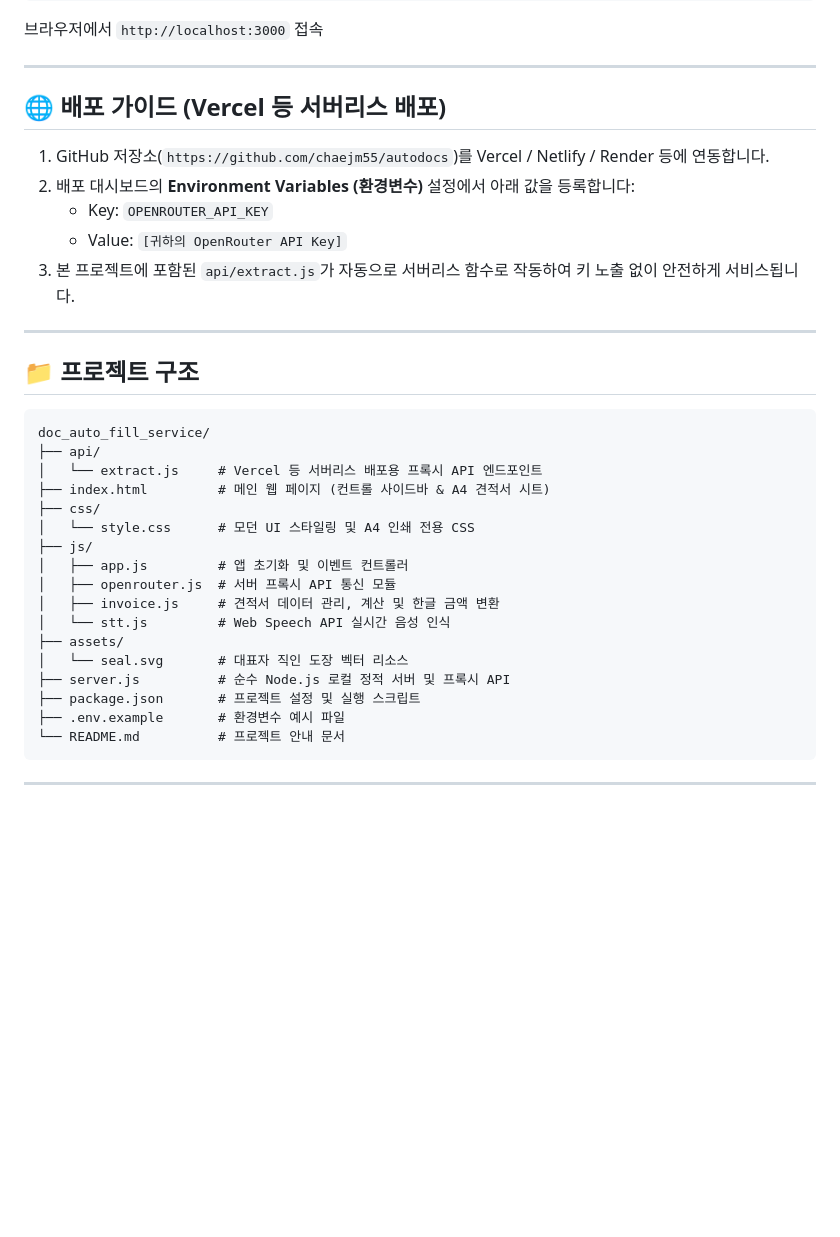
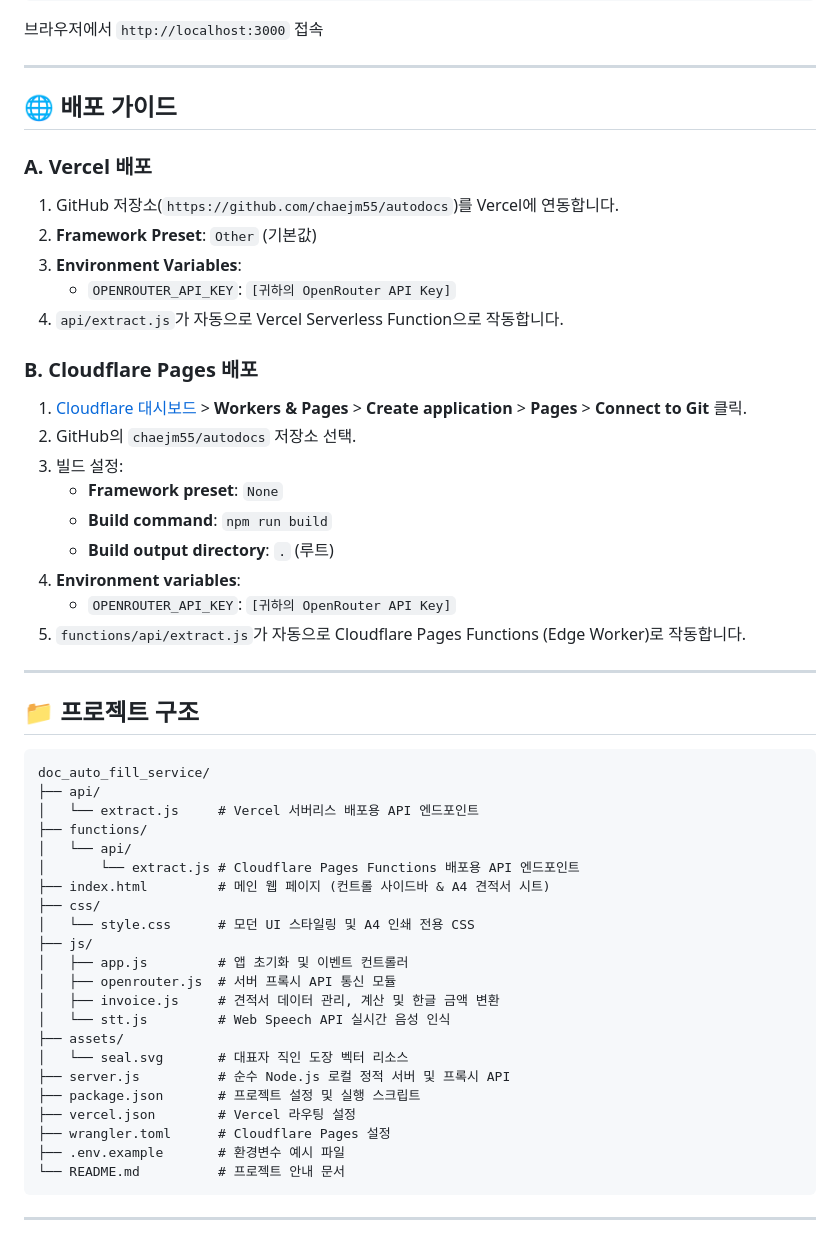
Before and after one commit to chaejm55/autodocs, a Markdown page: README.md, the part around the change. GitHub-like rendering; blank space fills up the shorter version.

Commit message:
docs: add Cloudflare Pages deploy guide

````diff
--- a/README.md
+++ b/README.md
@@ -64,13 +64,25 @@ node server.js
 
 ---
 
-## 🌐 배포 가이드 (Vercel 등 서버리스 배포)
+## 🌐 배포 가이드
 
-1. GitHub 저장소(`https://github.com/chaejm55/autodocs`)를 Vercel / Netlify / Render 등에 연동합니다.
-2. 배포 대시보드의 **Environment Variables (환경변수)** 설정에서 아래 값을 등록합니다:
-   - Key: `OPENROUTER_API_KEY`
-   - Value: `[귀하의 OpenRouter API Key]`
-3. 본 프로젝트에 포함된 `api/extract.js`가 자동으로 서버리스 함수로 작동하여 키 노출 없이 안전하게 서비스됩니다.
+### A. Vercel 배포
+1. GitHub 저장소(`https://github.com/chaejm55/autodocs`)를 Vercel에 연동합니다.
+2. **Framework Preset**: `Other` (기본값)
+3. **Environment Variables**:
+   - `OPENROUTER_API_KEY`: `[귀하의 OpenRouter API Key]`
+4. `api/extract.js`가 자동으로 Vercel Serverless Function으로 작동합니다.
+
+### B. Cloudflare Pages 배포
+1. [Cloudflare 대시보드](https://dash.cloudflare.com) > **Workers & Pages** > **Create application** > **Pages** > **Connect to Git** 클릭.
+2. GitHub의 `chaejm55/autodocs` 저장소 선택.
+3. 빌드 설정:
+   - **Framework preset**: `None`
+   - **Build command**: `npm run build`
+   - **Build output directory**: `.` (루트)
+4. **Environment variables**:
+   - `OPENROUTER_API_KEY`: `[귀하의 OpenRouter API Key]`
+5. `functions/api/extract.js`가 자동으로 Cloudflare Pages Functions (Edge Worker)로 작동합니다.
 
 ---
 
@@ -79,7 +91,10 @@ node server.js
 ```
 doc_auto_fill_service/
 ├── api/
-│   └── extract.js     # Vercel 등 서버리스 배포용 프록시 API 엔드포인트
+│   └── extract.js     # Vercel 서버리스 배포용 API 엔드포인트
+├── functions/
+│   └── api/
+│       └── extract.js # Cloudflare Pages Functions 배포용 API 엔드포인트
 ├── index.html         # 메인 웹 페이지 (컨트롤 사이드바 & A4 견적서 시트)
 ├── css/
 │   └── style.css      # 모던 UI 스타일링 및 A4 인쇄 전용 CSS
@@ -92,6 +107,8 @@ doc_auto_fill_service/
 │   └── seal.svg       # 대표자 직인 도장 벡터 리소스
 ├── server.js          # 순수 Node.js 로컬 정적 서버 및 프록시 API
 ├── package.json       # 프로젝트 설정 및 실행 스크립트
+├── vercel.json        # Vercel 라우팅 설정
+├── wrangler.toml      # Cloudflare Pages 설정
 ├── .env.example       # 환경변수 예시 파일
 └── README.md          # 프로젝트 안내 문서
 ```
````
